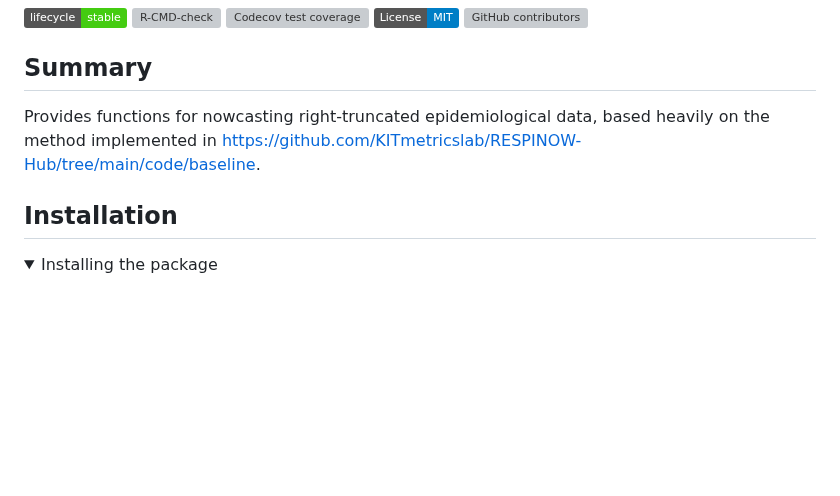
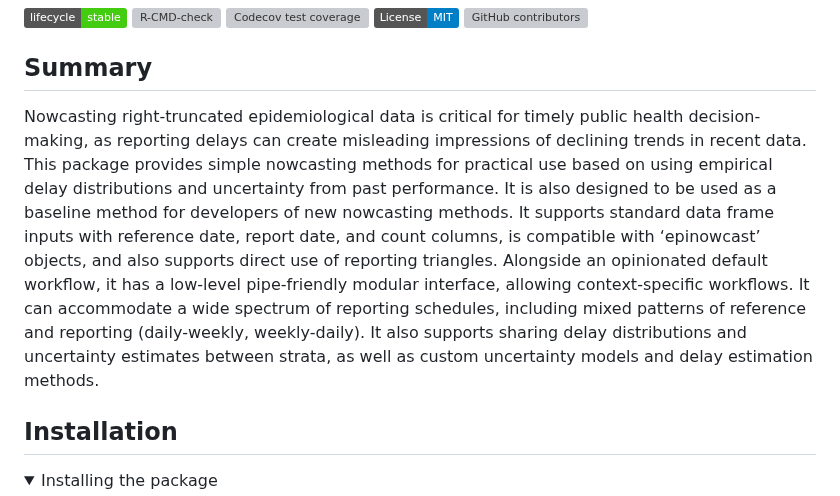
Before and after one commit to epinowcast/baselinenowcast, a Markdown page: README.md, the part around the change. GitHub-like rendering; folded sections open; badges without logos; blank space fills up the shorter version; grey boxes are pictures that could not be loaded.

Commit message:
Automatic README update

```diff
--- a/README.md
+++ b/README.md
@@ -20,9 +20,22 @@ contributors](https://img.shields.io/github/contributors/epinowcast/baselinenowc
 
 ## Summary
 
-Provides functions for nowcasting right-truncated epidemiological data,
-based heavily on the method implemented in
-<https://github.com/KITmetricslab/RESPINOW-Hub/tree/main/code/baseline>.
+Nowcasting right-truncated epidemiological data is critical for timely
+public health decision-making, as reporting delays can create misleading
+impressions of declining trends in recent data. This package provides
+simple nowcasting methods for practical use based on using empirical
+delay distributions and uncertainty from past performance. It is also
+designed to be used as a baseline method for developers of new
+nowcasting methods. It supports standard data frame inputs with
+reference date, report date, and count columns, is compatible with
+‘epinowcast’ objects, and also supports direct use of reporting
+triangles. Alongside an opinionated default workflow, it has a low-level
+pipe-friendly modular interface, allowing context-specific workflows. It
+can accommodate a wide spectrum of reporting schedules, including mixed
+patterns of reference and reporting (daily-weekly, weekly-daily). It
+also supports sharing delay distributions and uncertainty estimates
+between strata, as well as custom uncertainty models and delay
+estimation methods.
 
 ## Installation
 
```
